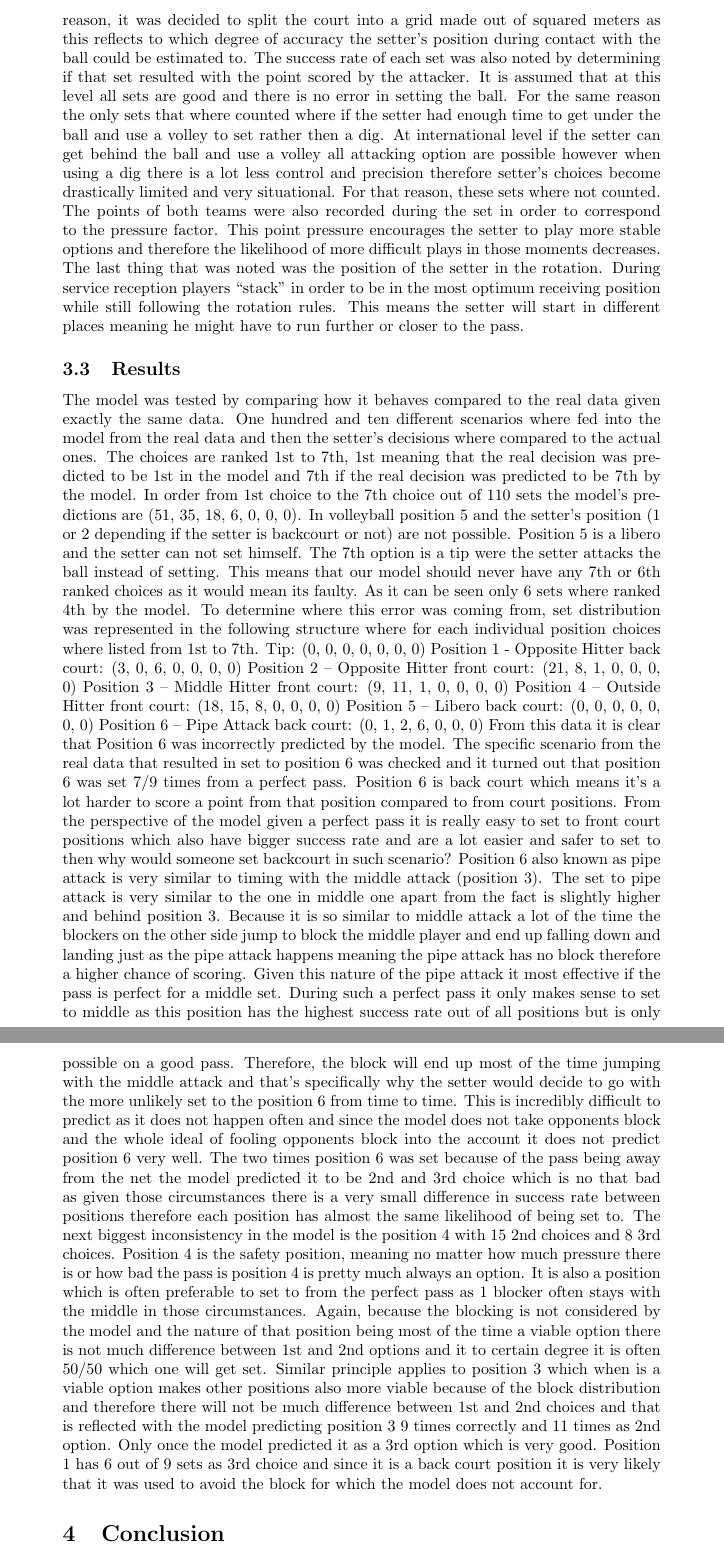
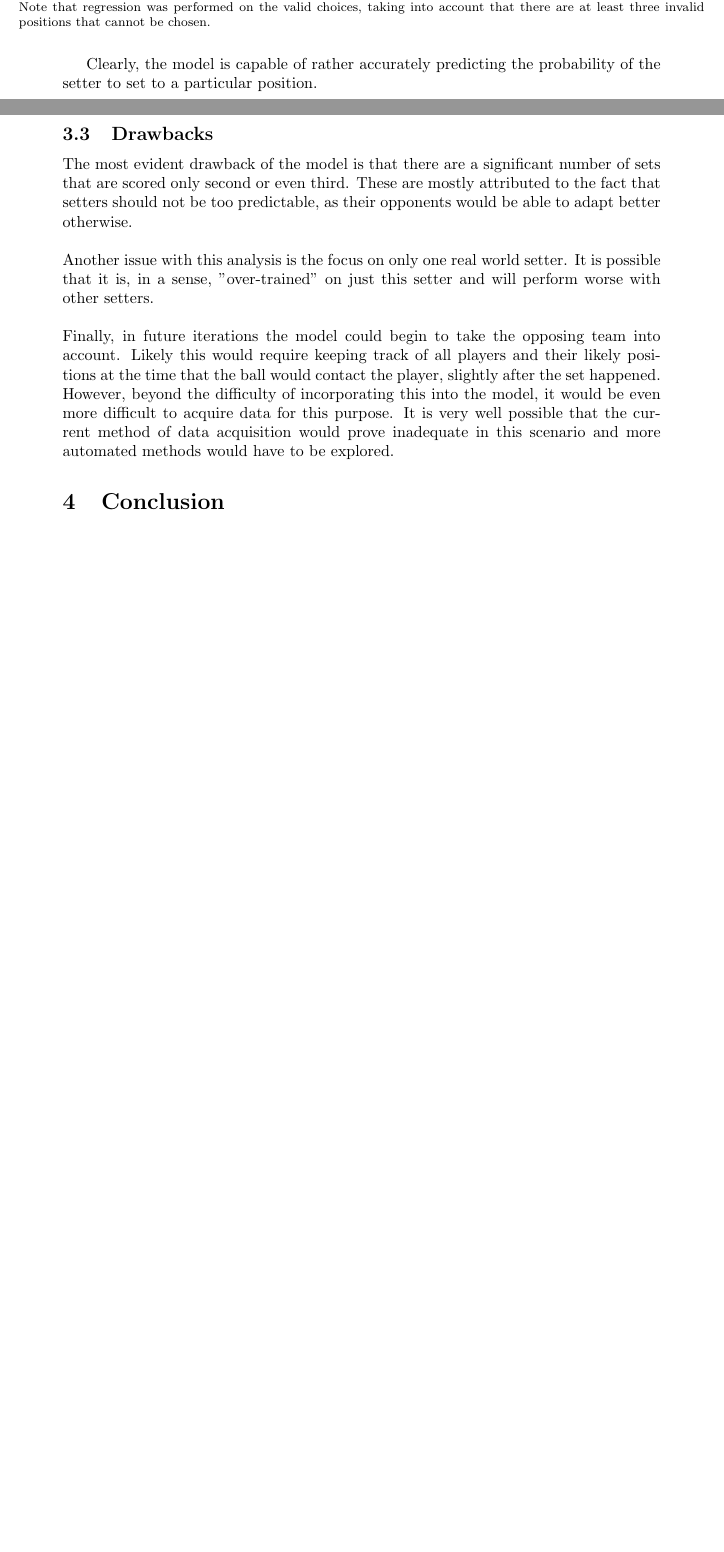
Before and after one commit to SonkeWohler/PX4514, a LaTeX document (Latex/px4514.tex, which reads Latex/sections/Evaluation.tex): two parts of pages 6 and 7 of 8 before the commit and two parts of pages 5 and 6 of 7 after it, joined at a grey line, cut at the place of the change, the shorter picture padded with empty space. Compiled offline with pdfLaTeX.

Commit message:
completed evaluation rewritting

```diff
--- a/Latex/sections/Evaluation.tex
+++ b/Latex/sections/Evaluation.tex
@@ -38,2 +36,6 @@
             \label{fig:test}
           \end{subfigure}
+          \caption{Model Performance on Training and Test Data Sets. \\
+            Trendlines show that the model is representative of the choices made by a real setter. Null Hypotheses were rejected at the 5\% margin for the training and at the 1\% margin for the test set. \\
+            Note that regression was performed on the valid choices, taking into account that there are at least three invalid positions that cannot be chosen.
+            }
@@ -41,17 +42,15 @@
           \label{fig:analysis}
         \end{figure}
 
+        Clearly, the model is capable of rather accurately predicting the probability of the setter to set to a particular position.
 
-      All data used for the model was taken from the volleyball games in 2018 FIVB Men’s World Championships as they were available in high quality. Data acquisition consisted of watching the games where Poland played and recorded every decision the setter Fabian Drzyzga made from service reception. His position was recorded whenever he contacted the ball by pausing the game then estimating his coordinates.  For that reason, it was decided to split the court into a grid made out of squared meters as this reflects to which degree of accuracy the setter’s position during contact with the ball could be estimated to. The success rate of each set was also noted by determining if that set resulted with the point scored by the attacker. It is assumed that at this level all sets are good and there is no error in setting the ball. For the same reason the only sets that where counted where if the setter had enough time to get under the ball and use a volley to set rather then a dig. At international level if the setter can get behind the ball and use a volley all attacking option are possible however when using a dig there is a lot less control and precision therefore setter’s choices become drastically limited and very situational. For that reason, these sets where not counted. The points of both teams were also recorded during the set in order to correspond to the pressure factor. This point pressure encourages the setter to play more stable options and therefore the likelihood of more difficult plays in those moments decreases. The last thing that was noted was the position of the setter in the rotation. During service reception players “stack” in order to be in the most optimum receiving position while still following the rotation rules. This means the setter will start in different places meaning he might have to run further or closer to the pass.
-    \subsection{Results}
-      The model was tested by comparing how it behaves compared to the real data given exactly the same data. One hundred and ten different scenarios where fed into the model from the real data and then the setter’s decisions where compared to the actual ones. The choices are ranked 1st to 7th, 1st meaning that the real decision was predicted to be 1st in the model and 7th if the real decision was predicted to be 7th by the model. In order from 1st choice to the 7th choice out of 110 sets the model’s predictions are (51, 35, 18, 6, 0, 0, 0). In volleyball position 5 and the setter’s position (1 or 2 depending if the setter is backcourt or not) are not possible. Position 5 is a libero and the setter can not set himself. The 7th option is a tip were the setter attacks the ball instead of setting. This means that our model should never have any 7th or 6th ranked choices as it would mean its faulty. As it can be seen only 6 sets where ranked 4th by the model. To determine where this error was coming from, set distribution was represented in the following structure where for each individual position choices where listed from 1st to 7th.
-Tip: (0, 0, 0, 0, 0, 0, 0)
-Position 1 - Opposite Hitter back court: (3, 0, 6, 0, 0, 0, 0)
-Position 2 – Opposite Hitter front court: (21, 8, 1, 0, 0, 0, 0)
-Position 3 – Middle Hitter front court: (9, 11, 1, 0, 0, 0, 0)
-Position 4 – Outside Hitter front court: (18, 15, 8, 0, 0, 0, 0)
-Position 5 – Libero back court: (0, 0, 0, 0, 0, 0, 0)
-Position 6 – Pipe Attack back court: (0, 1, 2, 6, 0, 0, 0)
-From this data it is clear that Position 6 was incorrectly predicted by the model. The specific scenario from the real data that resulted in set to position 6 was checked and it turned out that position 6 was set 7/9 times from a perfect pass. Position 6 is back court which means it’s a lot harder to score a point from that position compared to from court positions. From the perspective of the model given a perfect pass it is really easy to set to front court positions which also have bigger success rate and are a lot easier and safer to set to then why would someone set backcourt in such scenario? Position 6 also known as pipe attack is very similar to timing with the middle attack (position 3). The set to pipe attack is very similar to the one in middle one apart from the fact is slightly higher and behind position 3. Because it is so similar to middle attack a lot of the time the blockers on the other side jump to block the middle player and end up falling down and landing just as the pipe attack happens meaning the pipe attack has no block therefore a higher chance of scoring. Given this nature of the pipe attack it most effective if the pass is perfect for a middle set. During such a perfect pass it only makes sense to set to middle as this position has the highest success rate out of all positions but is only possible on a good pass. Therefore, the block will end up most of the time jumping with the middle attack and that’s specifically why the setter would decide to go with the more unlikely set to the position 6 from time to time. This is incredibly difficult to predict as it does not happen often and since the model does not take opponents block and the whole ideal of fooling opponents block into the account it does not predict position 6 very well. The two times position 6 was set because of the pass being away from the net the model predicted it to be 2nd and 3rd choice which is no that bad as given those circumstances there is a very small difference in success rate between positions therefore each position has almost the same likelihood of being set to.  The next biggest inconsistency in the model is the position 4 with 15 2nd choices and 8 3rd choices. Position 4 is the safety position, meaning no matter how much pressure there is or how bad the pass is position 4 is pretty much always an option. It is also a position which is often preferable to set to from the perfect pass as 1 blocker often stays with the middle in those circumstances. Again, because the blocking is not considered by the model and the nature of that position being most of the time a viable option there is not much difference between 1st and 2nd options and it to certain degree it is often 50/50 which one will get set. Similar principle applies to position 3 which when is a viable option makes other positions also more viable because of the block distribution and therefore there will not be much difference between 1st and 2nd choices and that is reflected with the model predicting position 3 9 times correctly and 11 times as 2nd option. Only once the model predicted it as a 3rd option which is very good. Position 1 has 6 out of 9 sets as 3rd choice and since it is a back court position it is very likely that it was used to avoid the block for which the model does not account for.
+      \subsection{Drawbacks}
+
+        The most evident drawback of the model is that there are a significant number of sets that are scored only second or even third. These are mostly attributed to the fact that setters should not be too predictable, as their opponents would be able to adapt better otherwise.
+        \\\\
+        Another issue with this analysis is the focus on only one real world setter. It is possible that it is, in a sense, "over-trained" on just this setter and will perform worse with other setters.
+        \\\\Finally, in future iterations the model could begin to take the opposing team into account. Likely this would require keeping track of all players and their likely positions at the time that the ball would contact the player, slightly after the set happened. \\
+       However, beyond the difficulty of incorporating this into the model, it would be even more difficult to acquire data for this purpose. It is very well possible that the current method of data acquisition would prove inadequate in this scenario and more automated methods would have to be explored.
+
 
 \end{document}
```
Also changed, not shown: Latex/sections/Evaluation.tex (17 more changed lines).
